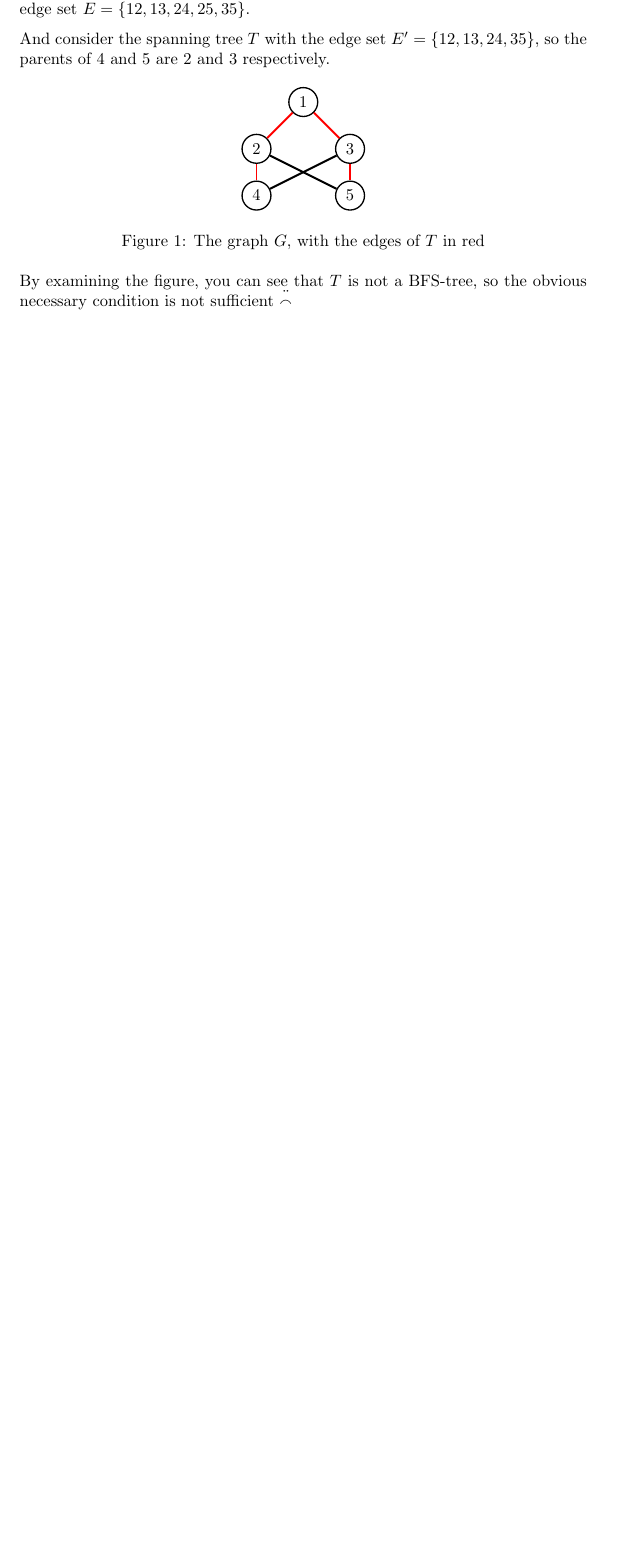
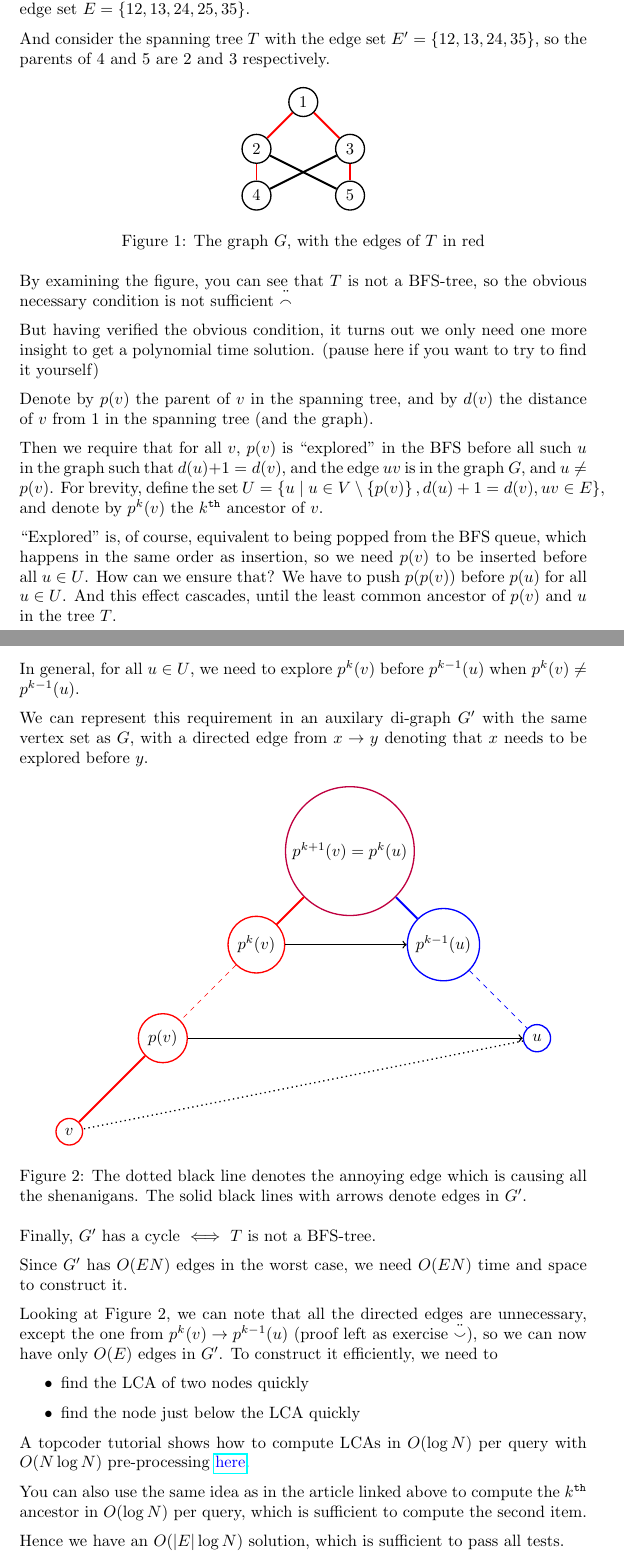
Before and after one commit to parthmittal/prosort49editorials, a LaTeX document (editorial.tex, which reads ps49a.tex): part of page 2 of 4 before the commit and two parts of pages 2 and 3 of 5 after it, the two joined at a grey line, cut so that both start at the same text, the shorter picture padded with empty space. Compiled offline with pdfLaTeX.

Commit message:
finished editorial for problem A

```diff
--- a/ps49a.tex
+++ b/ps49a.tex
@@ -44,8 +44,40 @@
 
         \end{scope}
         \end{tikzpicture}
-        \caption{The graph $G$, with the edges of $T$ in red} \label{Fig1}
+        \caption{The graph $G$, with the edges of $T$ in red} \label{fig:naive}
         \end{figure}
 
         By examining the figure, you can see that $T$ is not a BFS-tree, so the obvious necessary
         condition is not sufficient $\ddot\smallfrown$
+
+        But having verified the obvious condition, it turns out we only need one more insight
+        to get a polynomial time solution.
+        (pause here if you want to try to find it yourself)
+
+        Denote by $p(v)$ the parent of $v$ in the spanning tree,
+        and by $d(v)$ the distance of $v$ from $1$ in the spanning tree
+        (and the graph).
+
+        Then we require that for all $v$, $p(v)$ is ``explored''
+        in the BFS before all such $u$ in the graph such that
+        $d(u) + 1 = d(v)$, and the edge $uv$ is in the graph $G$,
+        and $u \neq p(v)$.
+        For brevity, define the set
+        $U = \left\{u \mid u \in V\setminus \left\{p(v)\right\}, d(u) + 1 = d(v), uv \in E\right\}$,
+        and denote by $p^k(v)$ the $k^{\texttt{th}}$ ancestor of $v$.
+
+        ``Explored'' is, of course, equivalent to being popped from the BFS
+        queue, which happens in the same order as insertion, so we
+        need $p(v)$ to be inserted before all $u \in U$.
+        How can we ensure that? We have to push $p(p(v))$ before
+        $p(u)$ for all $u \in U$. And this effect cascades, until the
+        least common ancestor of $p(v)$ and $u$ in the tree $T$.
+
+        In general, for all $u \in U$, we need to explore
+        $p^k(v)$ before $p^{k - 1}(u)$ when
+        $p^k(v) \neq p^{k - 1}(u)$.
+
+        We can represent this requirement in an auxilary di-graph
+        $G'$ with the same vertex set as $G$,
+        with a directed edge from $x \to y$ denoting that
+        $x$ needs to be explored before $y$.
@@ -51,0 +92,6 @@
+            \node[mnode] (lca) at (10, 10) {$p^{k+1}(v) = p^k(u)$};
+            \node[tnode] (vk) at (8, 8) {$p^k(v)$};
+            \node[tnode] (v1) at (6, 6) {$p(v)$};
+            \node[tnode] (v) at (4, 4)  {$v$};
+            \node[gnode] (u) at (14, 6)  {$u$};
+            \node[gnode] (uk) at (12, 8) {$p^{k - 1}(u)$};
@@ -51,0 +121,30 @@
+        \end{tikzpicture}
+        \caption{The dotted black line denotes the annoying edge which is causing all the shenanigans.
+                The solid black lines with arrows denote edges in $G'$.
+        }
+        \label{fig:fancy}
+        \end{figure}
+
+        Finally, $G'$ has a cycle $\iff$ $T$ is not a BFS-tree.
+
+        Since $G'$ has $O(EN)$ edges in the worst case, we need $O(EN)$
+        time and space to construct it.
+
+        Looking at Figure 2, we can note that all the directed
+        edges are unnecessary, except the one from $p^k(v) \to p^{k-1}(u)$
+        (proof left as exercise $\ddot\smallsmile$), so we can now have
+        only $O(E)$ edges in $G'$.
+        To construct it efficiently, we need to
+        \begin{itemize}
+            \item find the LCA of two nodes quickly
+            \item find the node just below the LCA quickly
+        \end{itemize}
+
+        A topcoder tutorial shows how to compute LCAs in $O(\log N)$ per query
+        with $O(N \log N)$ pre-processing
+        {\color{blue} \href{https://www.topcoder.com/community/data-science/data-science-tutorials/range-minimum-query-and-lowest-common-ancestor/#Another%20easy%20solution%20in%20O(N%20logN,%20O(logN)}{here}}.
+
+        You can also use the same idea as in the article linked above to compute the $k^{\texttt{th}}$
+        ancestor in $O(\log N)$ per query, which is sufficient to compute the second item.
+
+        Hence we have an $O(|E| \log N)$ solution, which is sufficient to pass all tests.
```
Also changed, not shown: ps49a.tex (35 more changed lines).
